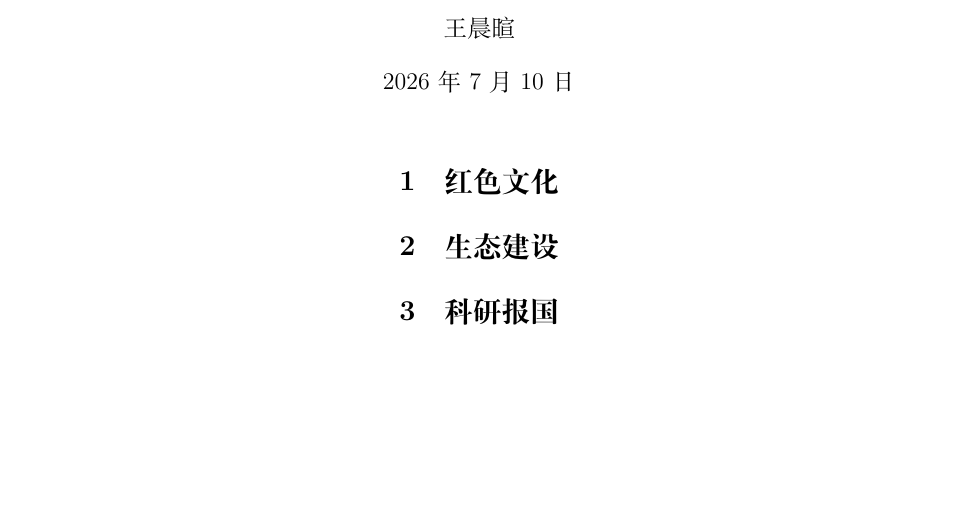
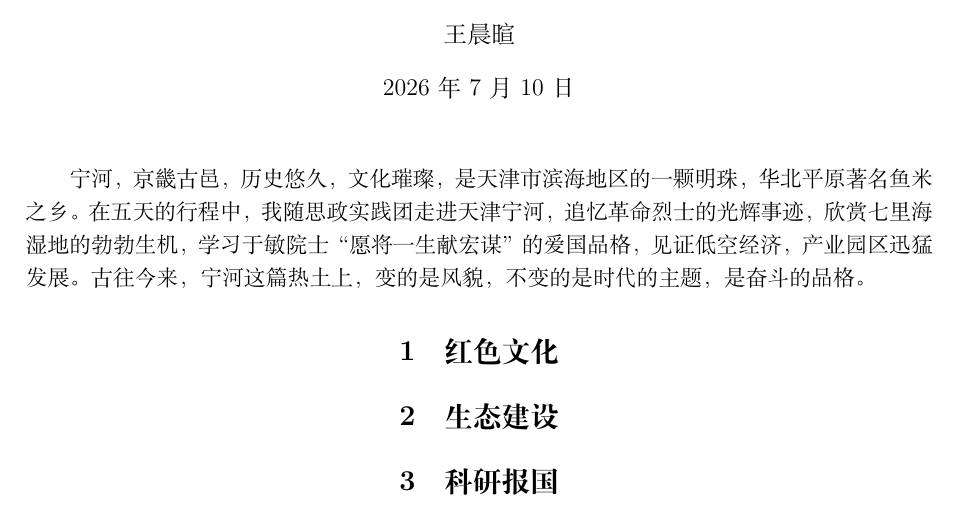
Before and after one commit to 20070305WCX20070305/LR1, a LaTeX document (思政实践报告/思政实践个人报告/思政实践报告.tex): part of the page, cut so that both start at the same text, the shorter picture padded with empty space. Compiled offline with XeLaTeX.

Commit message:
第一段引入

```diff
--- a/思政实践报告/思政实践个人报告/思政实践报告.tex
+++ b/思政实践报告/思政实践个人报告/思政实践报告.tex
@@ -42,6 +42,11 @@
 \begin{document}
 \maketitle
 
+宁河，京畿古邑，历史悠久，文化璀璨，是天津市滨海地区的一颗明珠，华北平原著名鱼米之乡。
+在五天的行程中，我随思政实践团走进天津宁河，追忆革命烈士的光辉事迹，欣赏七里海湿地
+的勃勃生机，学习于敏院士“愿将一生献宏谋”的爱国品格，见证低空经济，产业园区迅猛发展。
+古往今来，宁河这篇热土上，变的是风貌，不变的是时代的主题，是奋斗的品格。
+
 \section{红色文化}
 
 \iffalse
```
Also changed, not shown: 思政实践报告/思政实践个人报告/思政实践报告.pdf (added), 4 other files.
